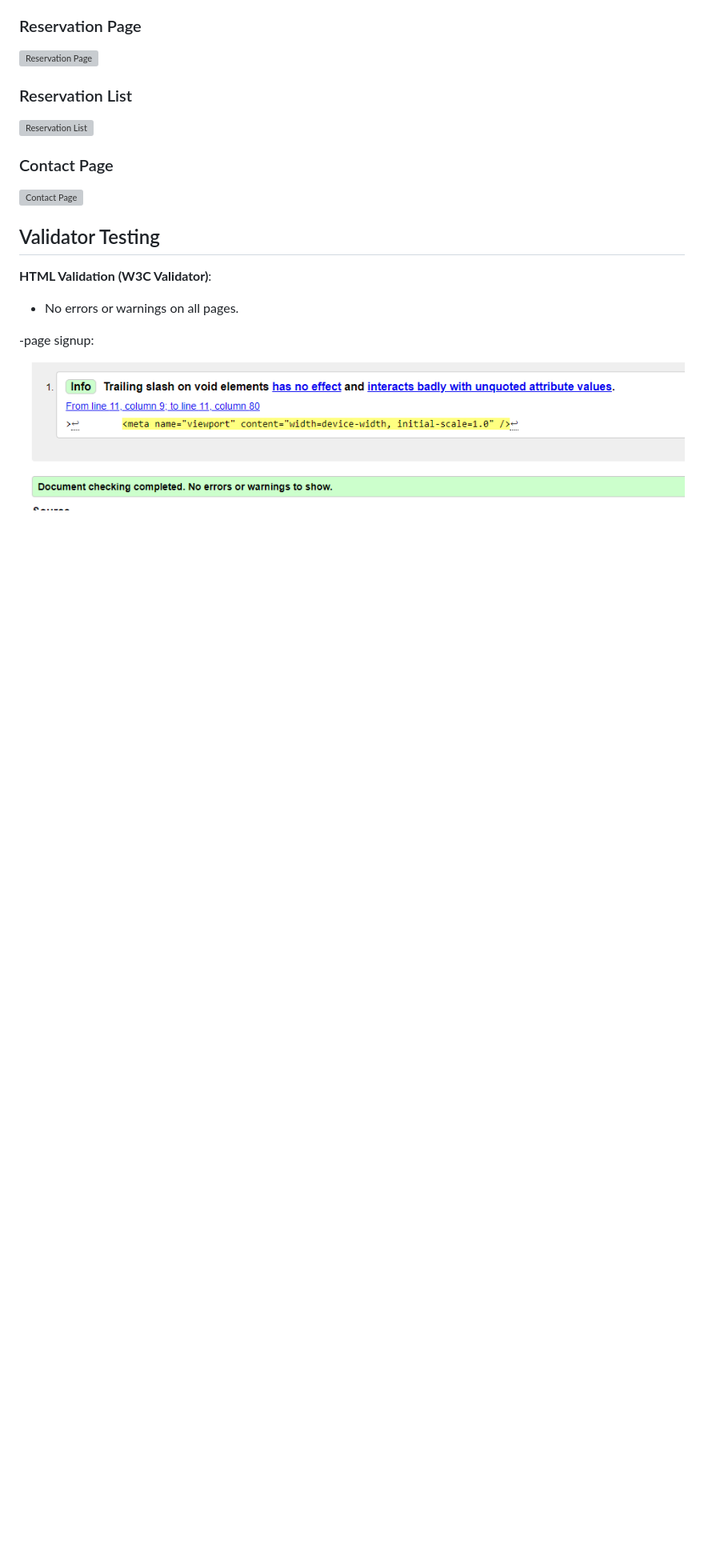
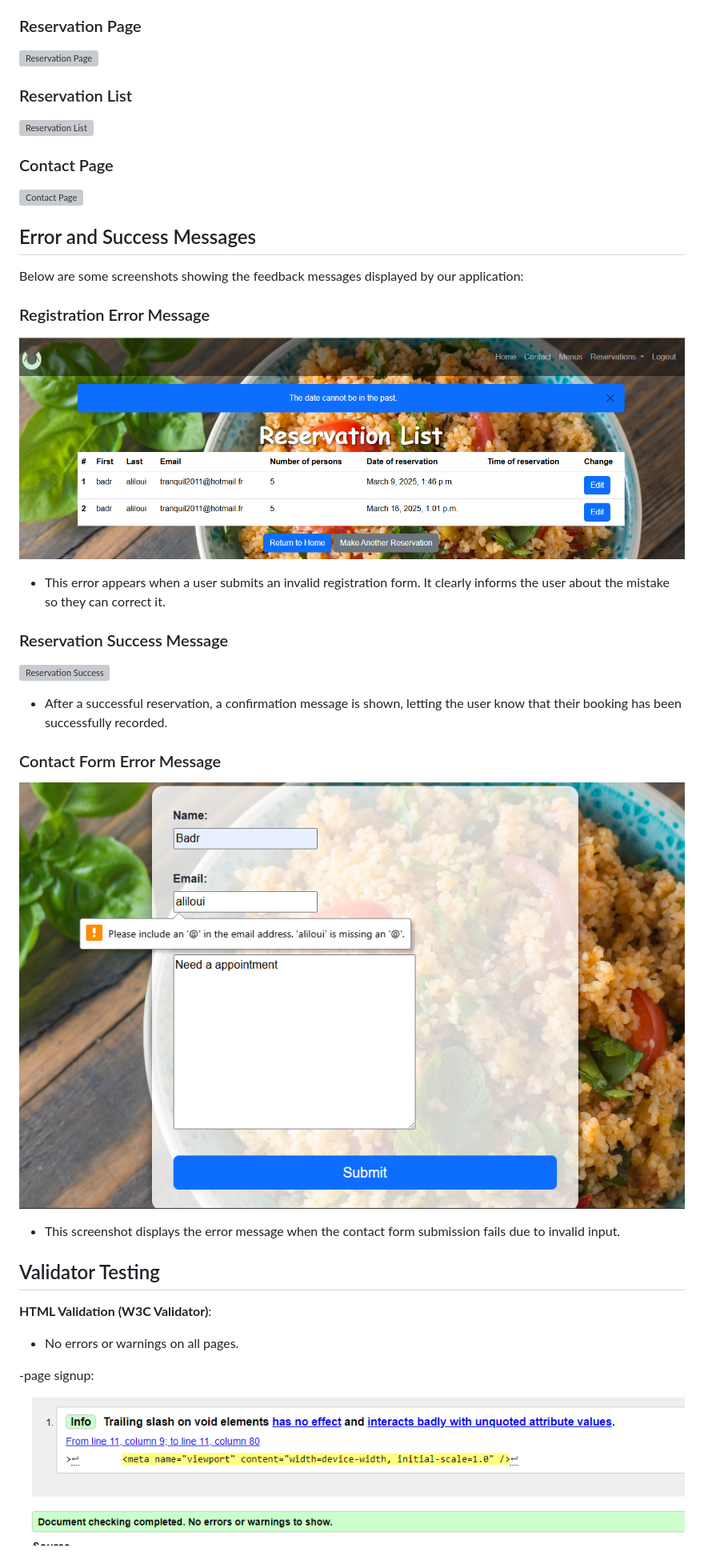
Before and after one commit to BadrAlioui/forthProject, a Markdown page: README.md, the part around the change. Shown: that part at 80% size. Drawn GitHub-style; pictures changed too: media/images/contact_error.png (added), media/images/no_reservation_past.png (added); blank space fills up the shorter version; grey boxes are pictures that could not be loaded.

Commit message:
docs(readme): add error and success messages section with screenshots

```diff
--- a/README.md
+++ b/README.md
@@ -68,6 +68,30 @@ Here are some screenshots of the application:
 ### Contact Page
 
 ![Contact Page](https://github.com/BadrAlioui/forthProject/blob/master/media/images/contact_presentation_page.png?raw=true)
+
+## Error and Success Messages
+
+Below are some screenshots showing the feedback messages displayed by our application:
+
+### Registration Error Message
+
+![Registration Error](https://github.com/BadrAlioui/forthProject/blob/master/media/images/no_reservation_past.png)
+
+- This error appears when a user submits an invalid registration form. It clearly informs the user about the mistake so they can correct it.
+
+### Reservation Success Message
+
+![Reservation Success](https://github.com/BadrAlioui/forthProject/blob/master/media/images/reservation_success.png?raw=true)
+
+- After a successful reservation, a confirmation message is shown, letting the user know that their booking has been successfully recorded.
+
+### Contact Form Error Message
+
+![Contact Form Error](https://github.com/BadrAlioui/forthProject/blob/master/media/images/contact_error.png?raw=true)
+
+- This screenshot displays the error message when the contact form submission fails due to invalid input.
+
+
 
 ## Validator Testing
 
```
Also changed, not shown: 3 other files.
